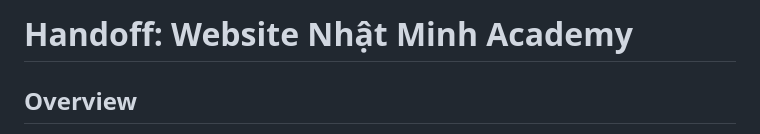
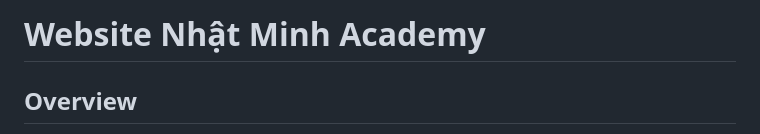
Before and after one commit to brianhuynh2021/nhat-minh-academy, a Markdown page: README.md, the part around the change. Rendered like a GitHub page.

Commit message:
Change title in README.md
Updated the title of the README file.

```diff
--- a/README.md
+++ b/README.md
@@ -1,4 +1,4 @@
-# Handoff: Website Nhật Minh Academy
+# Website Nhật Minh Academy
 
 ## Overview
 Website giới thiệu **Nhật Minh Academy** — học viện IT đào tạo theo lộ trình từ Tiểu học → THCS → THPT → Kỹ năng đi làm. Trang gồm: giới thiệu lộ trình, danh sách & chi tiết khóa học, học phí, blog (có trang đọc bài), giới thiệu giảng viên, và form đăng ký học thử.
```
